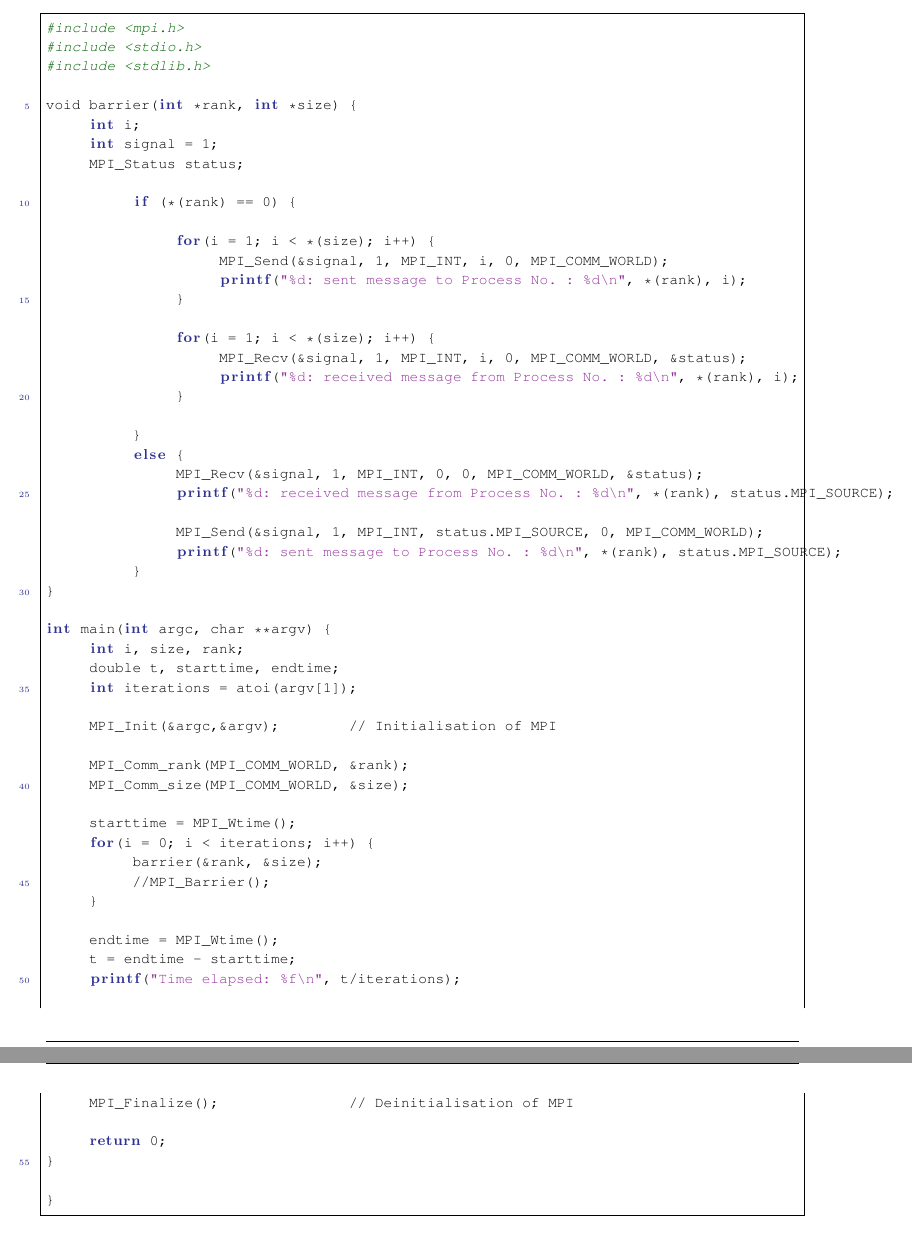
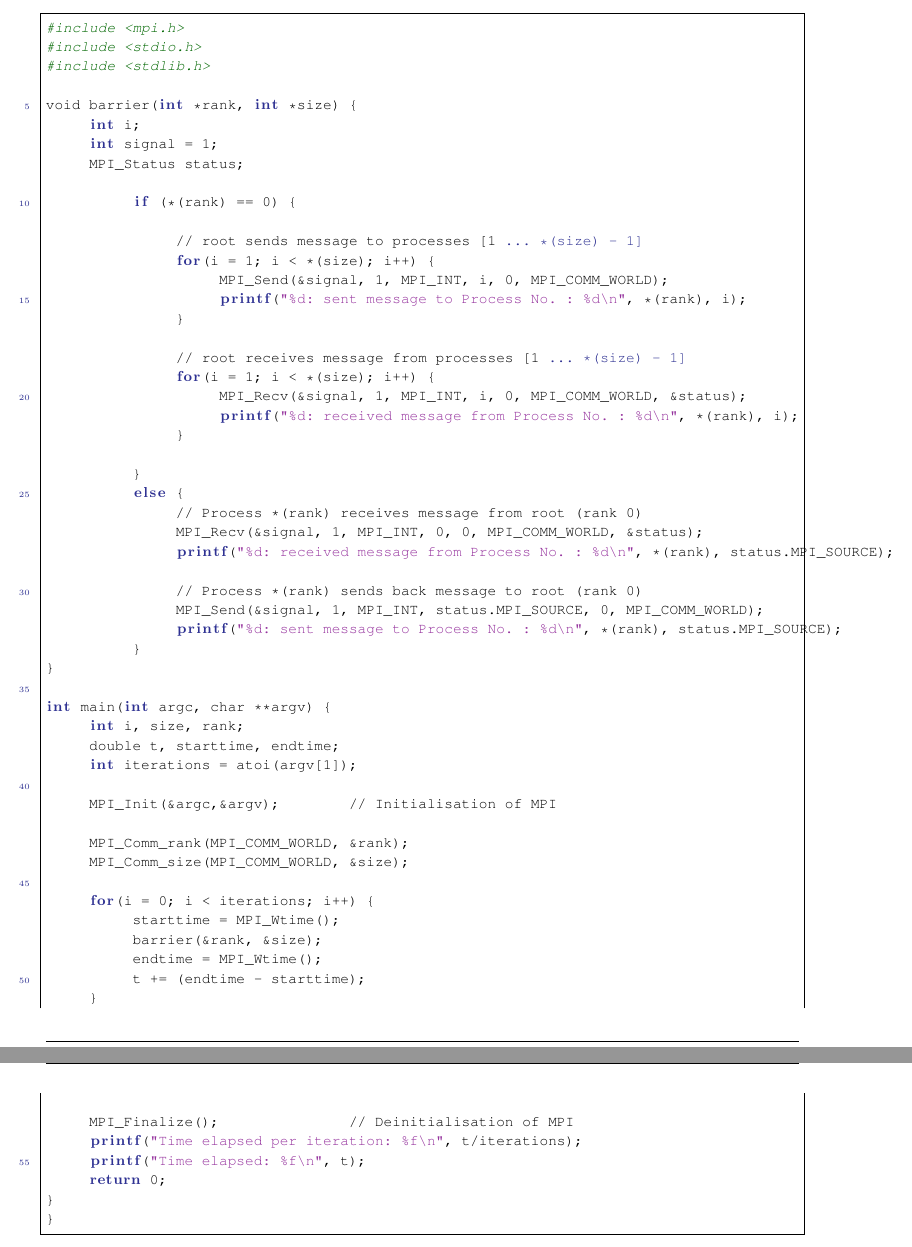
Before and after one commit to MaxMustermann01/HPC, a LaTeX problem sheet (exercise_2/docu_2.tex): two parts of pages 6 and 7 of 8, joined at a grey line, cut so that both start at the same text. Compiled offline with pdfLaTeX.

Commit message:
Added comments to barrier_synch.c

```diff
--- a/exercise_2/docu_2.tex
+++ b/exercise_2/docu_2.tex
@@ -272,11 +272,13 @@ void barrier(int *rank, int *size) {
 
 		if (*(rank) == 0) {
 
+			// root sends message to processes [1 ... *(size) - 1]
 			for(i = 1; i < *(size); i++) {
 				MPI_Send(&signal, 1, MPI_INT, i, 0, MPI_COMM_WORLD);
 				printf("%d: sent message to Process No. : %d\n", *(rank), i);
 			}
 
+			// root receives message from processes [1 ... *(size) - 1]
 			for(i = 1; i < *(size); i++) {
 				MPI_Recv(&signal, 1, MPI_INT, i, 0, MPI_COMM_WORLD, &status);
 				printf("%d: received message from Process No. : %d\n", *(rank), i);
@@ -284,9 +286,11 @@ void barrier(int *rank, int *size) {
 
 		}
 		else {
+			// Process *(rank) receives message from root (rank 0)
 			MPI_Recv(&signal, 1, MPI_INT, 0, 0, MPI_COMM_WORLD, &status);
 			printf("%d: received message from Process No. : %d\n", *(rank), status.MPI_SOURCE);
 
+			// Process *(rank) sends back message to root (rank 0)
 			MPI_Send(&signal, 1, MPI_INT, status.MPI_SOURCE, 0, MPI_COMM_WORLD);
 			printf("%d: sent message to Process No. : %d\n", *(rank), status.MPI_SOURCE);
 		}
@@ -302,21 +306,18 @@ int main(int argc, char **argv) {
 	MPI_Comm_rank(MPI_COMM_WORLD, &rank);
 	MPI_Comm_size(MPI_COMM_WORLD, &size);
 
-	starttime = MPI_Wtime();
 	for(i = 0; i < iterations; i++) {
+		starttime = MPI_Wtime();
 		barrier(&rank, &size);
-		//MPI_Barrier();
+		endtime = MPI_Wtime();
+		t += (endtime - starttime);
 	}
 
-	endtime = MPI_Wtime();
-	t = endtime - starttime;
-	printf("Time elapsed: %f\n", t/iterations);
-
 	MPI_Finalize();			// Deinitialisation of MPI
-
+	printf("Time elapsed per iteration: %f\n", t/iterations);
+	printf("Time elapsed: %f\n", t);
 	return 0;
 }
-
 }\end{lstlisting}
 
 
```
Also changed, not shown: 1 other file.
